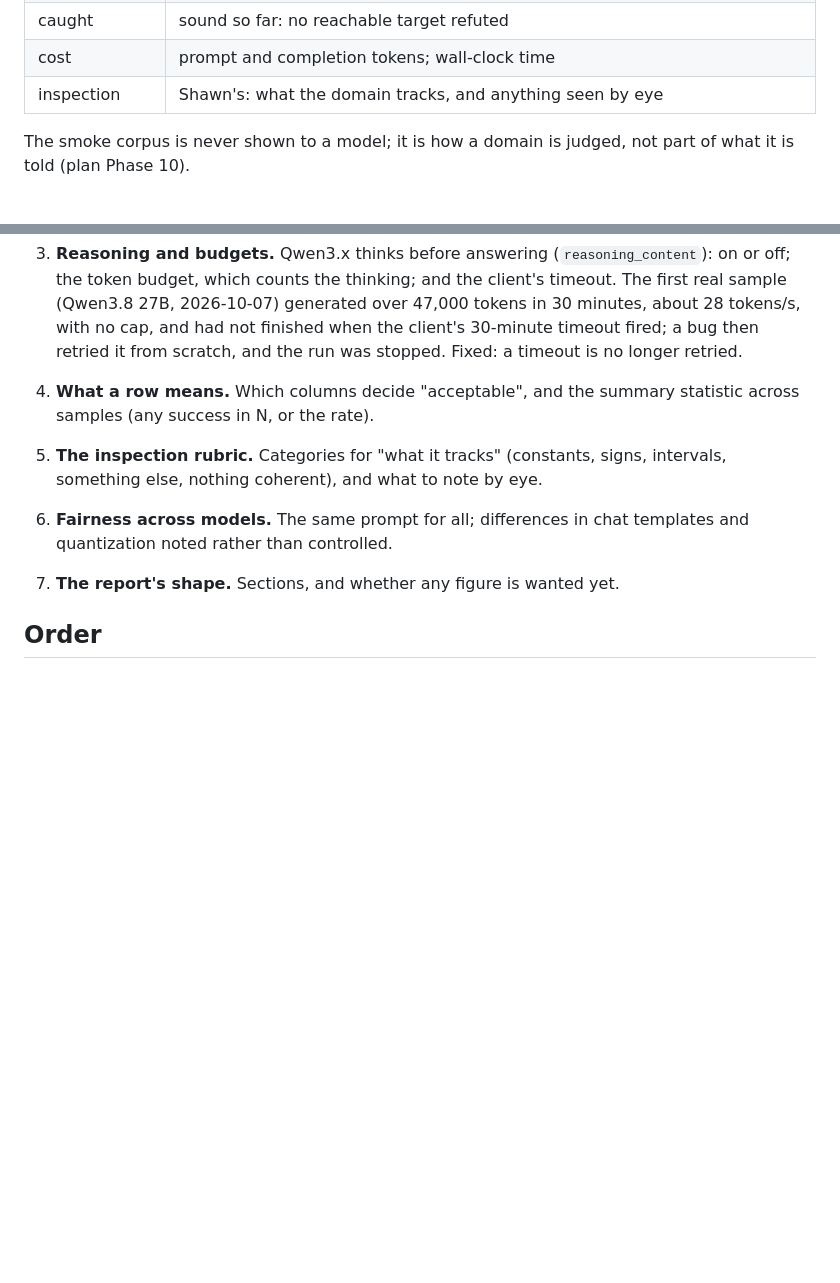
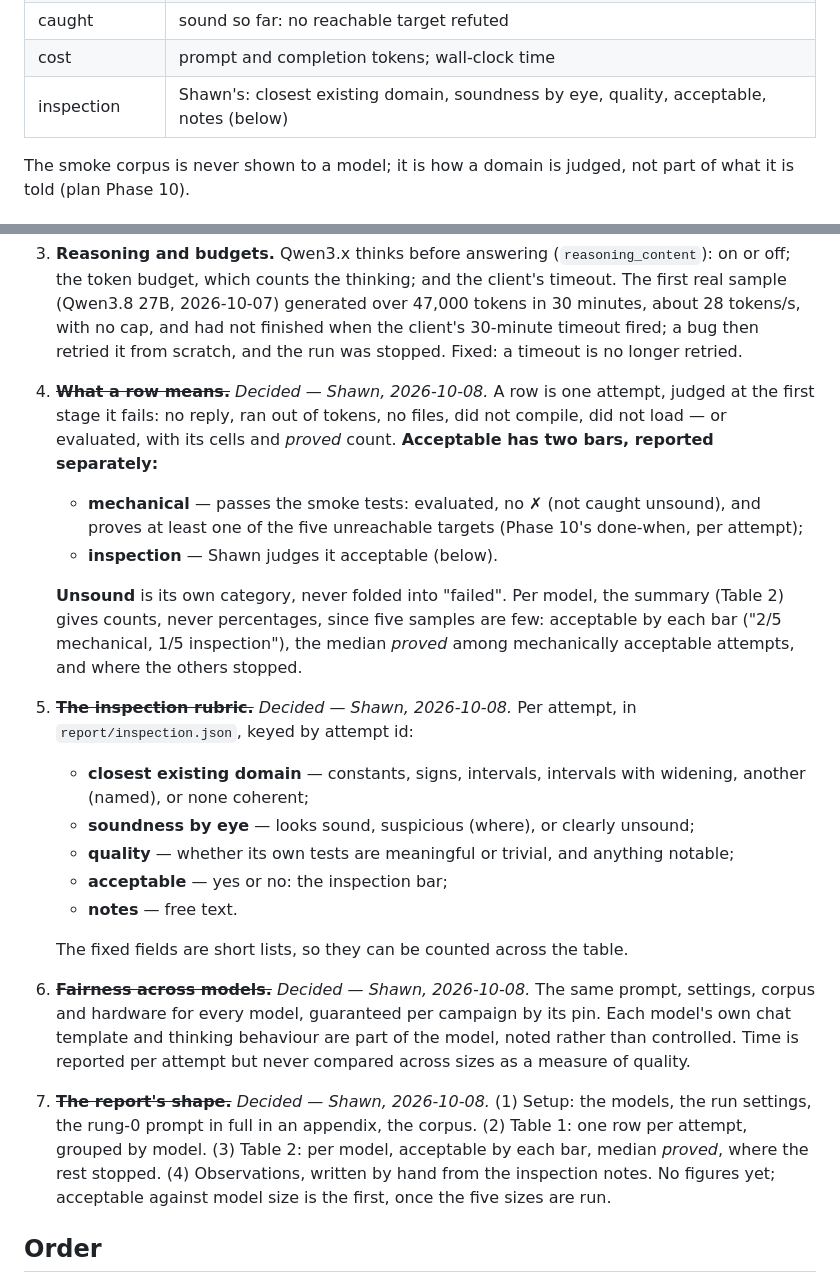
Before and after one commit to ftc/program_analysis_generator, a Markdown page: experiments.md, 2 parts joined by grey strips. Drawn GitHub-style; blank space fills up the shorter version.

Commit message:
Decisions on experimental setup.

```diff
--- a/experiments.md
+++ b/experiments.md
@@ -274,7 +274,7 @@ One row per attempt; models grouped, smallest first.
 | proved | refutations among the four unreachable targets |
 | caught | sound so far: no reachable target refuted |
 | cost | prompt and completion tokens; wall-clock time |
-| inspection | Shawn's: what the domain tracks, and anything seen by eye |
+| inspection | Shawn's: closest existing domain, soundness by eye, quality, acceptable, notes (below) |
 
 The smoke corpus is never shown to a model; it is how a domain is judged, not
 part of what it is told (plan Phase 10).
@@ -319,13 +319,41 @@ real. Open questions:
    with no cap, and had not finished when the client's 30-minute timeout fired;
    a bug then retried it from scratch, and the run was stopped. Fixed: a timeout
    is no longer retried.
-4. **What a row means.** Which columns decide "acceptable", and the summary
-   statistic across samples (any success in N, or the rate).
-5. **The inspection rubric.** Categories for "what it tracks" (constants, signs,
-   intervals, something else, nothing coherent), and what to note by eye.
-6. **Fairness across models.** The same prompt for all; differences in chat
-   templates and quantization noted rather than controlled.
-7. **The report's shape.** Sections, and whether any figure is wanted yet.
+4. ~~**What a row means.**~~ *Decided — Shawn, 2026-10-08.* A row is one
+   attempt, judged at the first stage it fails: no reply, ran out of tokens, no
+   files, did not compile, did not load — or evaluated, with its cells and
+   *proved* count. **Acceptable has two bars, reported separately:**
+   - **mechanical** — passes the smoke tests: evaluated, no ✗ (not caught
+     unsound), and proves at least one of the five unreachable targets (Phase
+     10's done-when, per attempt);
+   - **inspection** — Shawn judges it acceptable (below).
+
+   **Unsound** is its own category, never folded into "failed". Per model, the
+   summary (Table 2) gives counts, never percentages, since five samples are few:
+   acceptable by each bar ("2/5 mechanical, 1/5 inspection"), the median *proved*
+   among mechanically acceptable attempts, and where the others stopped.
+5. ~~**The inspection rubric.**~~ *Decided — Shawn, 2026-10-08.* Per attempt, in
+   `report/inspection.json`, keyed by attempt id:
+   - **closest existing domain** — constants, signs, intervals, intervals with
+     widening, another (named), or none coherent;
+   - **soundness by eye** — looks sound, suspicious (where), or clearly unsound;
+   - **quality** — whether its own tests are meaningful or trivial, and anything
+     notable;
+   - **acceptable** — yes or no: the inspection bar;
+   - **notes** — free text.
+
+   The fixed fields are short lists, so they can be counted across the table.
+6. ~~**Fairness across models.**~~ *Decided — Shawn, 2026-10-08.* The same
+   prompt, settings, corpus and hardware for every model, guaranteed per
+   campaign by its pin. Each model's own chat template and thinking behaviour are
+   part of the model, noted rather than controlled. Time is reported per attempt
+   but never compared across sizes as a measure of quality.
+7. ~~**The report's shape.**~~ *Decided — Shawn, 2026-10-08.* (1) Setup: the
+   models, the run settings, the rung-0 prompt in full in an appendix, the
+   corpus. (2) Table 1: one row per attempt, grouped by model. (3) Table 2: per
+   model, acceptable by each bar, median *proved*, where the rest stopped.
+   (4) Observations, written by hand from the inspection notes. No figures yet;
+   acceptable against model size is the first, once the five sizes are run.
 
 ## Order
 
```
